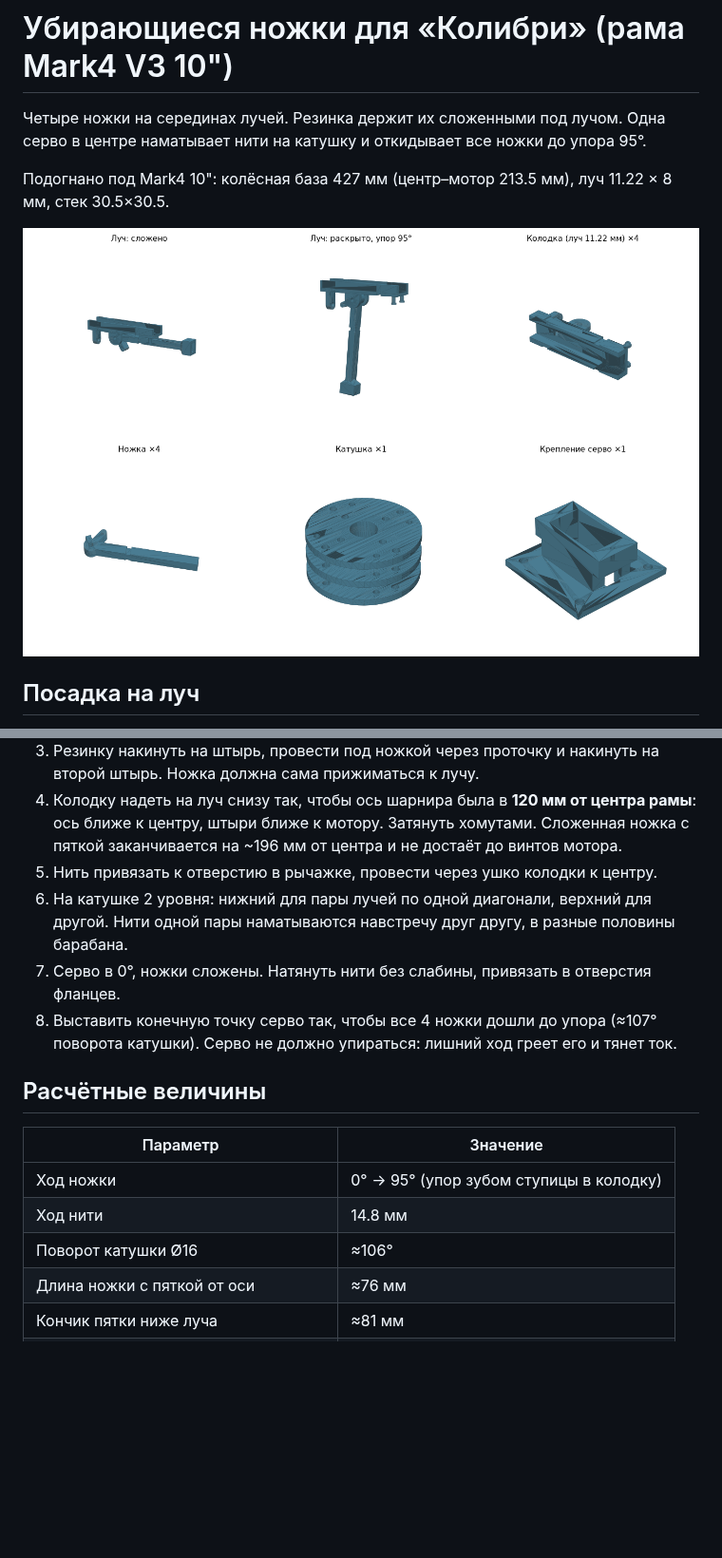
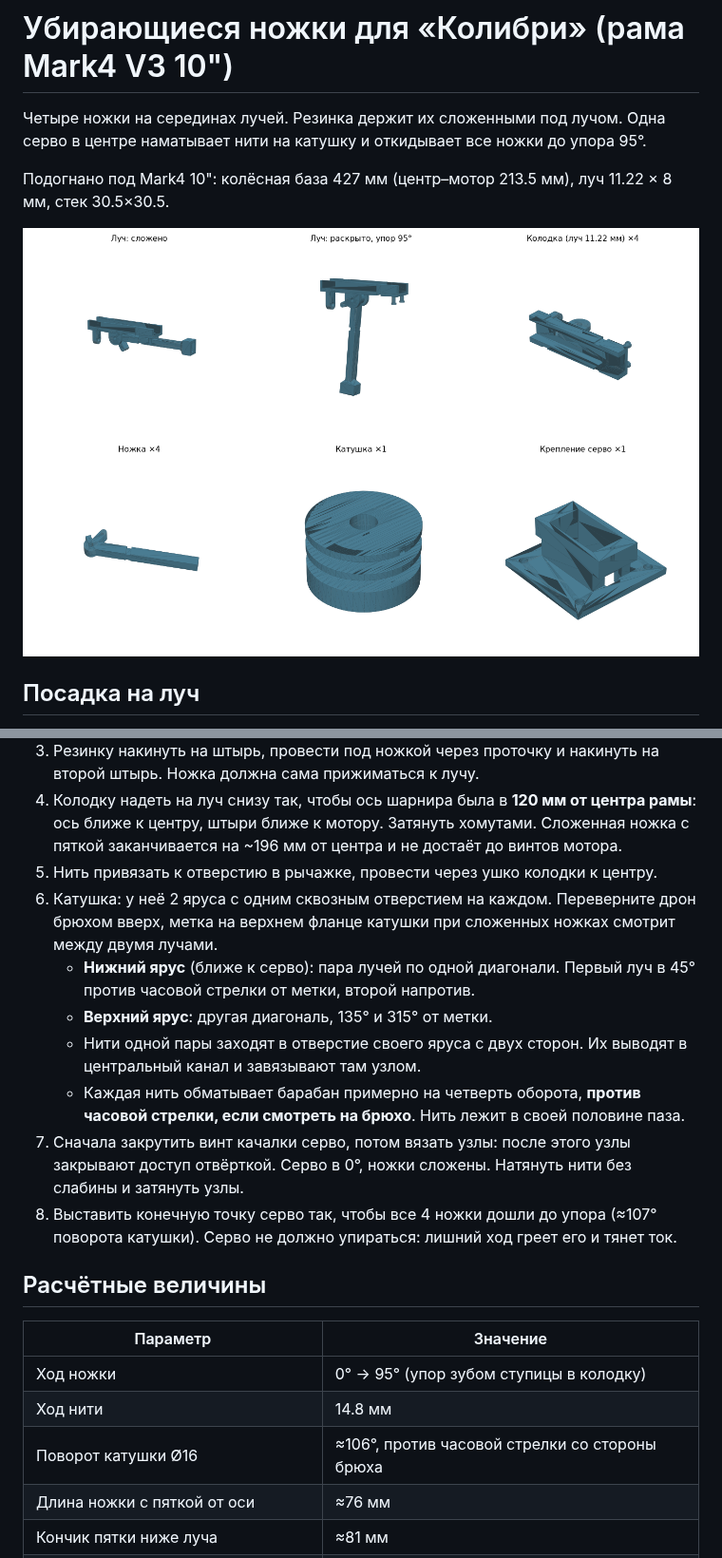
Before and after one commit to leonser1/test, a Markdown page: kolibri_legs/README.md, 2 parts joined by grey strips. Shown at 95% size. Drawn GitHub-style; pictures changed too: kolibri_legs/preview.png; blank space fills up the shorter version.

```diff
--- a/kolibri_legs/README.md
+++ b/kolibri_legs/README.md
@@ -37,8 +37,12 @@
 3. Резинку накинуть на штырь, провести под ножкой через проточку и накинуть на второй штырь. Ножка должна сама прижиматься к лучу.
 4. Колодку надеть на луч снизу так, чтобы ось шарнира была в **120 мм от центра рамы**: ось ближе к центру, штыри ближе к мотору. Затянуть хомутами. Сложенная ножка с пяткой заканчивается на ~196 мм от центра и не достаёт до винтов мотора.
 5. Нить привязать к отверстию в рычажке, провести через ушко колодки к центру.
-6. На катушке 2 уровня: нижний для пары лучей по одной диагонали, верхний для другой. Нити одной пары наматываются навстречу друг другу, в разные половины барабана.
-7. Серво в 0°, ножки сложены. Натянуть нити без слабины, привязать в отверстия фланцев.
+6. Катушка: у неё 2 яруса с одним сквозным отверстием на каждом. Переверните дрон брюхом вверх, метка на верхнем фланце катушки при сложенных ножках смотрит между двумя лучами.
+   - **Нижний ярус** (ближе к серво): пара лучей по одной диагонали. Первый луч в 45° против часовой стрелки от метки, второй напротив.
+   - **Верхний ярус**: другая диагональ, 135° и 315° от метки.
+   - Нити одной пары заходят в отверстие своего яруса с двух сторон. Их выводят в центральный канал и завязывают там узлом.
+   - Каждая нить обматывает барабан примерно на четверть оборота, **против часовой стрелки, если смотреть на брюхо**. Нить лежит в своей половине паза.
+7. Сначала закрутить винт качалки серво, потом вязать узлы: после этого узлы закрывают доступ отвёрткой. Серво в 0°, ножки сложены. Натянуть нити без слабины и затянуть узлы.
 8. Выставить конечную точку серво так, чтобы все 4 ножки дошли до упора (≈107° поворота катушки). Серво не должно упираться: лишний ход греет его и тянет ток.
 
 ## Расчётные величины
@@ -47,7 +51,7 @@
 |---|---|
 | Ход ножки | 0° → 95° (упор зубом ступицы в колодку) |
 | Ход нити | 14.8 мм |
-| Поворот катушки Ø16 | ≈106° |
+| Поворот катушки Ø16 | ≈106°, против часовой стрелки со стороны брюха |
 | Длина ножки с пяткой от оси | ≈76 мм |
 | Кончик пятки ниже луча | ≈81 мм |
 | Серво с катушкой ниже нижней плиты | ≈40 мм, запас клиренса ≈38 мм |
```
Also changed, not shown: 3 other files.
